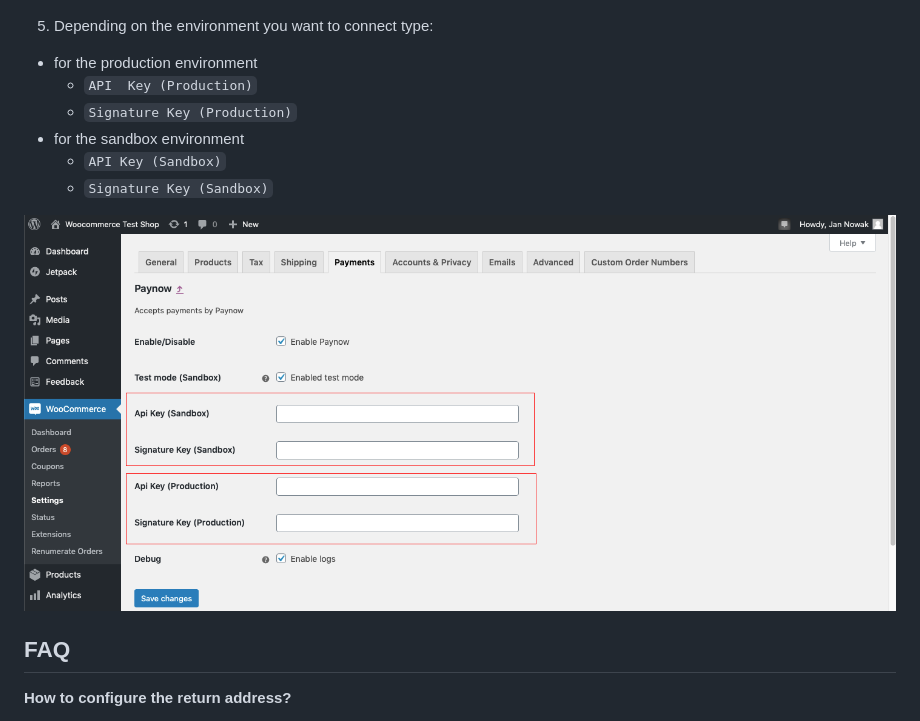
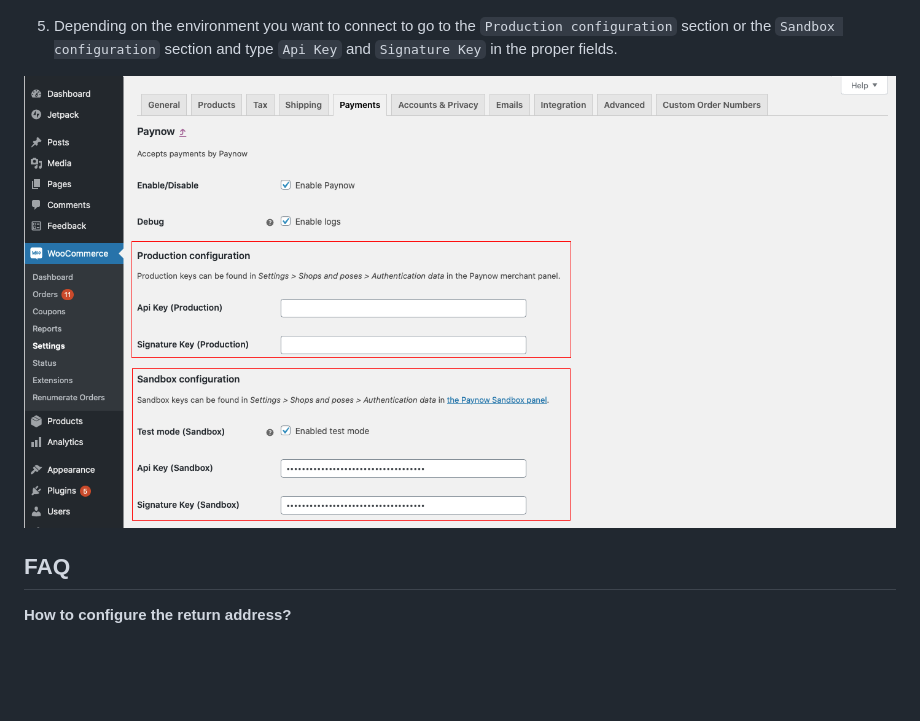
Before and after one commit to pay-now/paynow-woocommerce, a Markdown page: README.EN.md, the part around the change. GitHub-like rendering; pictures changed too: instruction/step7_EN.png; blank space fills up the shorter version.

```diff
--- a/README.EN.md
+++ b/README.EN.md
@@ -49,13 +49,7 @@ See also [instructional video][ext12].
 
 ![Configuration step 4][ext8]
 
-5. Depending on the environment you want to connect type:
-* for the production environment
-    * `API  Key (Production)`
-    * `Signature Key (Production)`
-* for the sandbox environment
-    * `API Key (Sandbox)`
-    * `Signature Key (Sandbox)`
+5. Depending on the environment you want to connect to go to the `Production configuration` section or the `Sandbox configuration` section and type `Api Key` and `Signature Key` in the proper fields.
 
 ![Configuration step 5][ext9]
 
```
Also changed, not shown: README.md (+1 -7 lines), instruction/step7.png.
